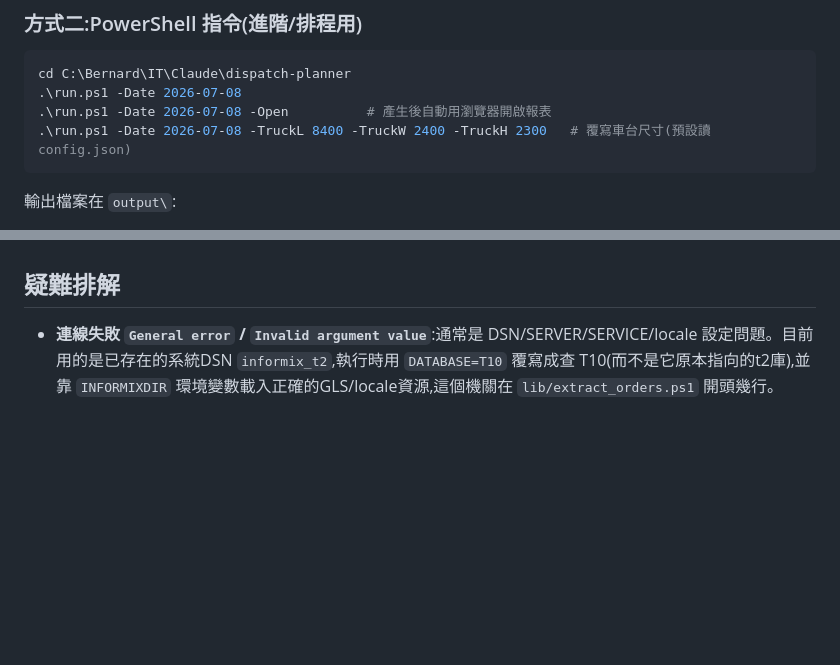
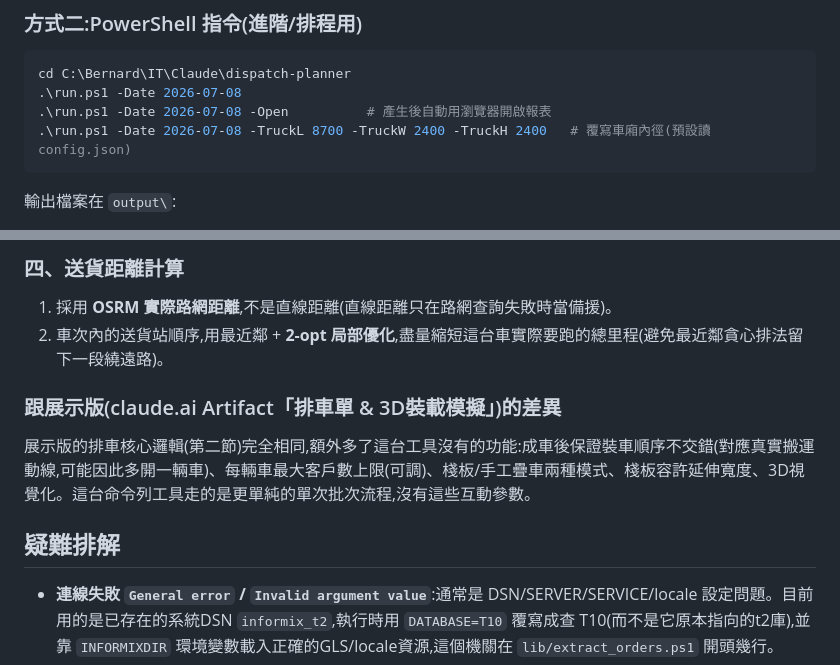
Before and after one commit to s122054848-pixel/claude-code, a Markdown page: README.md, 2 parts joined by grey strips. Drawn GitHub-style; blank space fills up the shorter version.

````diff
--- a/README.md
+++ b/README.md
@@ -21,7 +21,7 @@
 cd C:\Bernard\IT\Claude\dispatch-planner
 .\run.ps1 -Date 2026-07-08
 .\run.ps1 -Date 2026-07-08 -Open          # 產生後自動用瀏覽器開啟報表
-.\run.ps1 -Date 2026-07-08 -TruckL 8400 -TruckW 2400 -TruckH 2300   # 覆寫車台尺寸(預設讀 config.json)
+.\run.ps1 -Date 2026-07-08 -TruckL 8700 -TruckW 2400 -TruckH 2400   # 覆寫車廂內徑(預設讀 config.json)
 ```
 
 輸出檔案在 `output\`:
@@ -95,3 +115,11 @@ dispatch-planner/
+### 四、送貨距離計算
+
+1. 採用 **OSRM 實際路網距離**,不是直線距離(直線距離只在路網查詢失敗時當備援)。
+2. 車次內的送貨站順序,用最近鄰 + **2-opt 局部優化**,盡量縮短這台車實際要跑的總里程(避免最近鄰貪心排法留下一段繞遠路)。
+
+### 跟展示版(claude.ai Artifact「排車單 & 3D裝載模擬」)的差異
+
+展示版的排車核心邏輯(第二節)完全相同,額外多了這台工具沒有的功能:成車後保證裝車順序不交錯(對應真實搬運動線,可能因此多開一輛車)、每輛車最大客戶數上限(可調)、棧板/手工疊車兩種模式、棧板容許延伸寬度、3D視覺化。這台命令列工具走的是更單純的單次批次流程,沒有這些互動參數。
 
 ## 疑難排解
 
````
Also changed, not shown: other parts of README.md (+30 -10 lines).
